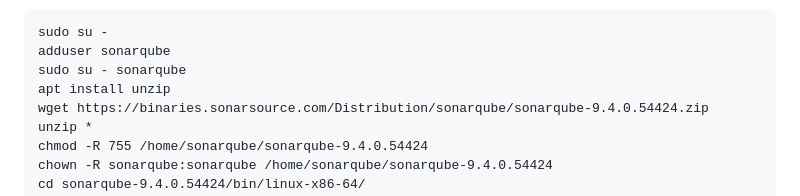
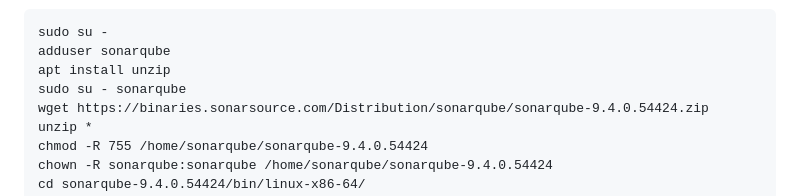
Before and after one commit to iamarbabkhan/cicd-end-to-end-project, a Markdown page: README.md, the part around the change. Drawn GitHub-style.

````diff
--- a/README.md
+++ b/README.md
@@ -64,8 +64,8 @@ Configure a Sonar Server
 ```
 sudo su -
 adduser sonarqube
+apt install unzip
 sudo su - sonarqube
-apt install unzip
 wget https://binaries.sonarsource.com/Distribution/sonarqube/sonarqube-9.4.0.54424.zip
 unzip *
 chmod -R 755 /home/sonarqube/sonarqube-9.4.0.54424
````
